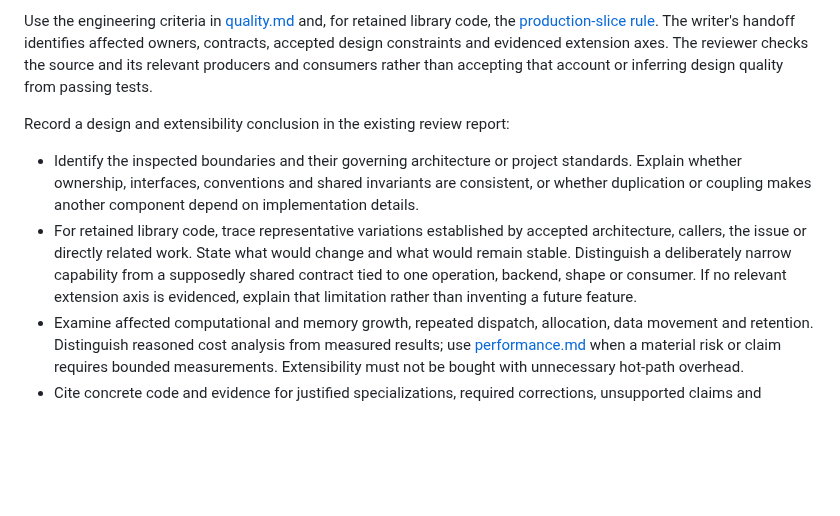
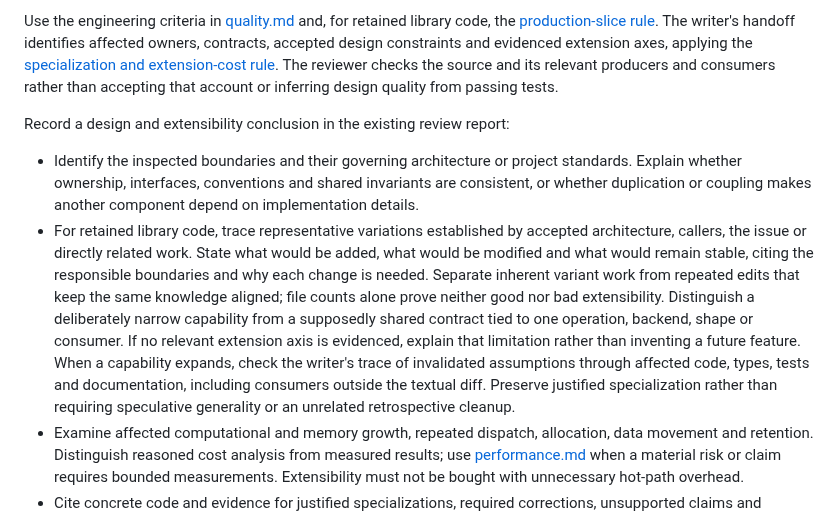
Before and after one commit to isaacperez/tabgrad, a Markdown page: docs/agent-workflow.md, the part around the change. GitHub-like rendering; blank space fills up the shorter version.

```diff
--- a/docs/agent-workflow.md
+++ b/docs/agent-workflow.md
@@ -488,8 +488,10 @@ Use the engineering criteria in [quality.md](quality.md#build-abstractions-from-
 and, for retained library code, the
 [production-slice rule](implementation-workflow.md#a-narrow-production-slice-is-still-production).
 The writer's handoff identifies affected owners, contracts, accepted design
-constraints and evidenced extension axes. The reviewer checks the source and
-its relevant producers and consumers rather than accepting that account or
+constraints and evidenced extension axes, applying the
+[specialization and extension-cost rule](quality.md#keep-specialization-owned-and-extension-costs-explicit).
+The reviewer checks the source and its relevant producers and consumers
+rather than accepting that account or
 inferring design quality from passing tests.
 
 Record a design and extensibility conclusion in the existing review report:
@@ -500,10 +502,18 @@ Record a design and extensibility conclusion in the existing review report:
   another component depend on implementation details.
 - For retained library code, trace representative variations established by
   accepted architecture, callers, the issue or directly related work. State
-  what would change and what would remain stable. Distinguish a deliberately
-  narrow capability from a supposedly shared contract tied to one operation,
+  what would be added, what would be modified and what would remain stable,
+  citing the responsible boundaries and why each change is needed. Separate
+  inherent variant work from repeated edits that keep the same knowledge
+  aligned; file counts alone prove neither good nor bad extensibility.
+  Distinguish a deliberately narrow capability from a supposedly shared
+  contract tied to one operation,
   backend, shape or consumer. If no relevant extension axis is evidenced,
-  explain that limitation rather than inventing a future feature.
+  explain that limitation rather than inventing a future feature. When a
+  capability expands, check the writer's trace of invalidated assumptions
+  through affected code, types, tests and documentation, including consumers
+  outside the textual diff. Preserve justified specialization rather than
+  requiring speculative generality or an unrelated retrospective cleanup.
 - Examine affected computational and memory growth, repeated dispatch,
   allocation, data movement and retention. Distinguish reasoned cost analysis
   from measured results; use [performance.md](performance.md) when a material
```
Also changed, not shown: docs/documentation.md (+19 -0 lines), docs/quality.md (+36 -0 lines).
